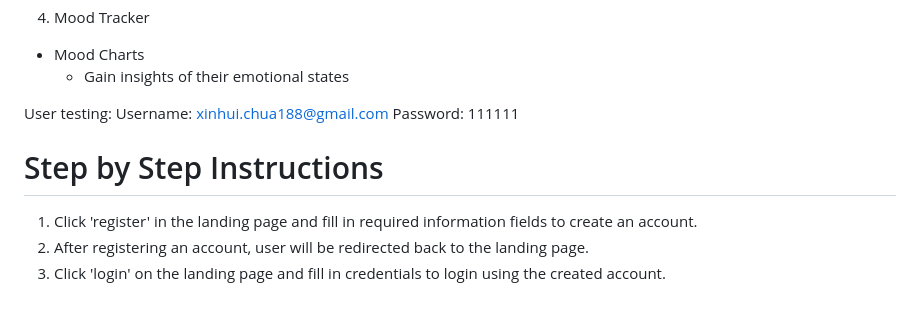
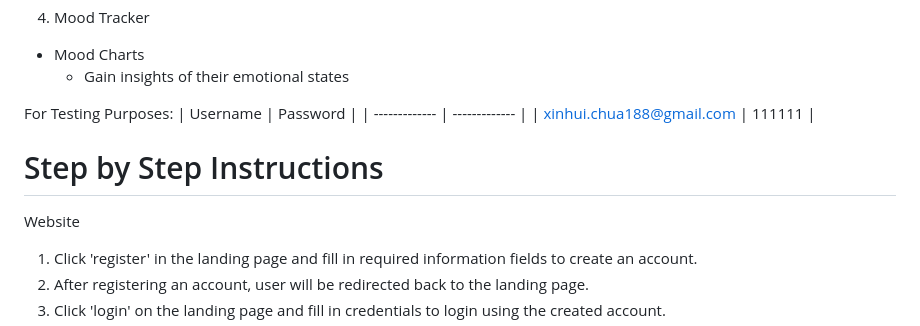
Before and after one commit to xinhuichua/study-with-me, a Markdown page: README.md, the part around one of its changes. GitHub-like rendering; blank space fills up the shorter version.

```diff
--- a/README.md
+++ b/README.md
@@ -27,12 +27,13 @@ Welcome to our SoloScholar! This is a study website that provides users with dif
   - Mood Charts
     - Gain insights of their emotional states
 
-User testing:
-Username: xinhui.chua188@gmail.com
-Password: 111111
+For Testing Purposes:
+| Username  | Password |
+| ------------- | ------------- |
+| xinhui.chua188@gmail.com  | 111111  |
 
 # Step by Step Instructions
-
+Website
 1. Click 'register' in the landing page and fill in required information fields to create an account.
 2. After registering an account, user will be redirected back to the landing page.
 3. Click 'login' on the landing page and fill in credentials to login using the created account.
```
Also changed, not shown: other parts of README.md (+1 -1 lines).
